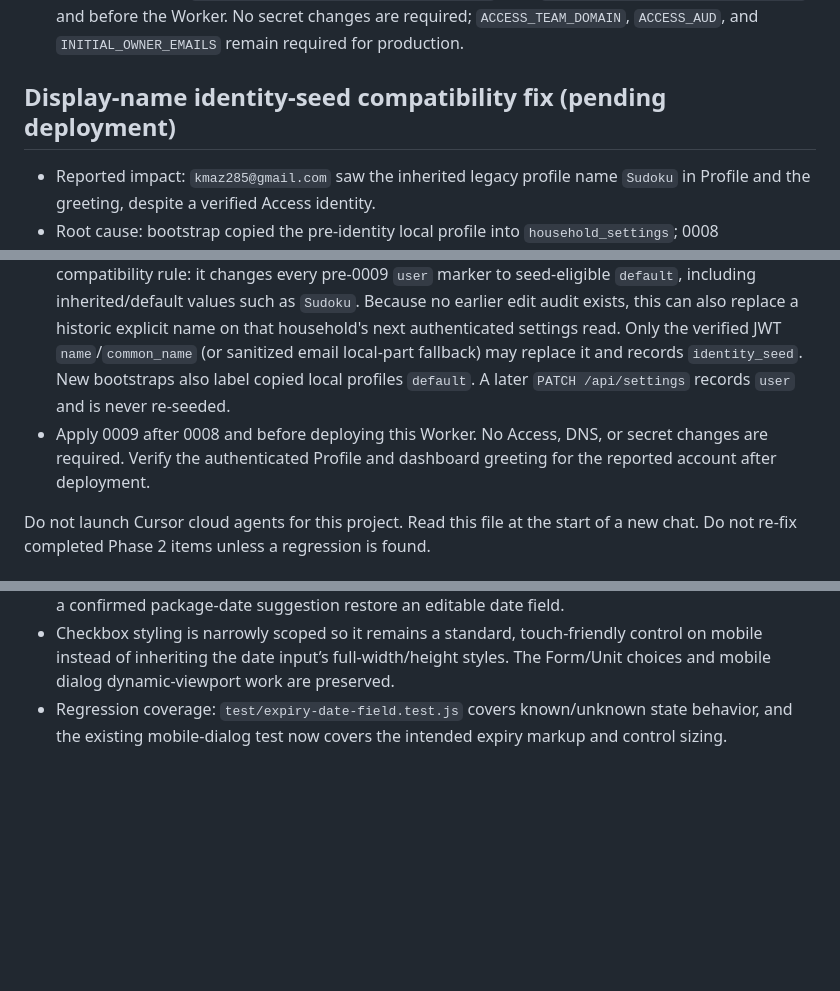
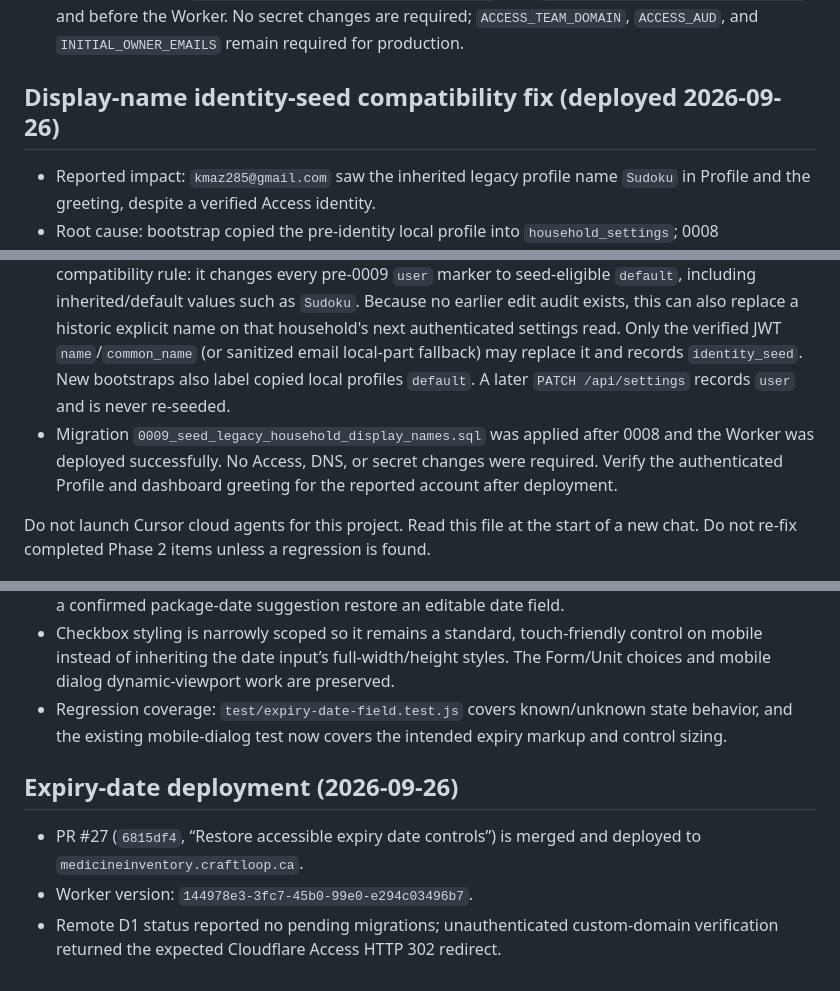
Before and after one commit to sudoku0412-stack/medicine-inventory-tracker, a Markdown page: HANDOVER.md, 3 parts joined by grey strips. Drawn GitHub-style; blank space fills up the shorter version.

Commit message:
Record expiry UI deployment handover (#28)
Co-authored-by: Kaushik <kmaz285@gmail.com>

```diff
--- a/HANDOVER.md
+++ b/HANDOVER.md
@@ -78,12 +78,12 @@ Migration `0005_household_invitations.sql` was applied to production D1 and the
 - New household settings are seeded from the signed Cloudflare Access JWT `name`/`common_name` claim. If neither claim is present, they use a sanitized email local-part. Migration `0008_household_display_name_source.sql` marks all existing settings as user-owned—including any intentionally named “Kaushik”—and newly created settings as identity-seeded. The browser never supplies identity data.
 - Deploy migration `0008_household_display_name_source.sql` after `0007_sync_mutation_foundation.sql` and before the Worker. No secret changes are required; `ACCESS_TEAM_DOMAIN`, `ACCESS_AUD`, and `INITIAL_OWNER_EMAILS` remain required for production.
 
-## Display-name identity-seed compatibility fix (pending deployment)
+## Display-name identity-seed compatibility fix (deployed 2026-09-26)
 
 - Reported impact: `kmaz285@gmail.com` saw the inherited legacy profile name `Sudoku` in Profile and the greeting, despite a verified Access identity.
 - Root cause: bootstrap copied the pre-identity local profile into `household_settings`; 0008 conservatively labelled it `user`, which correctly prevented replacement but incorrectly treated an inherited/default value as an explicit save.
 - Migration `0009_seed_legacy_household_display_names.sql` is the explicitly authorized one-time compatibility rule: it changes every pre-0009 `user` marker to seed-eligible `default`, including inherited/default values such as `Sudoku`. Because no earlier edit audit exists, this can also replace a historic explicit name on that household's next authenticated settings read. Only the verified JWT `name`/`common_name` (or sanitized email local-part fallback) may replace it and records `identity_seed`. New bootstraps also label copied local profiles `default`. A later `PATCH /api/settings` records `user` and is never re-seeded.
-- Apply 0009 after 0008 and before deploying this Worker. No Access, DNS, or secret changes are required. Verify the authenticated Profile and dashboard greeting for the reported account after deployment.
+- Migration `0009_seed_legacy_household_display_names.sql` was applied after 0008 and the Worker was deployed successfully. No Access, DNS, or secret changes were required. Verify the authenticated Profile and dashboard greeting for the reported account after deployment.
 
 Do not launch Cursor cloud agents for this project. Read this file at the start of a new chat. Do not re-fix completed Phase 2 items unless a regression is found.
 
@@ -144,3 +144,9 @@ Do not launch Cursor cloud agents for this project. Read this file at the start
 - Editing an existing unknown-expiry medicine initializes that state correctly; opening a new form and a confirmed package-date suggestion restore an editable date field.
 - Checkbox styling is narrowly scoped so it remains a standard, touch-friendly control on mobile instead of inheriting the date input’s full-width/height styles. The Form/Unit choices and mobile dialog dynamic-viewport work are preserved.
 - Regression coverage: `test/expiry-date-field.test.js` covers known/unknown state behavior, and the existing mobile-dialog test now covers the intended expiry markup and control sizing.
+
+## Expiry-date deployment (2026-09-26)
+
+- PR #27 (`6815df4`, “Restore accessible expiry date controls”) is merged and deployed to `medicineinventory.craftloop.ca`.
+- Worker version: `144978e3-3fc7-45b0-99e0-e294c03496b7`.
+- Remote D1 status reported no pending migrations; unauthenticated custom-domain verification returned the expected Cloudflare Access HTTP 302 redirect.
```
